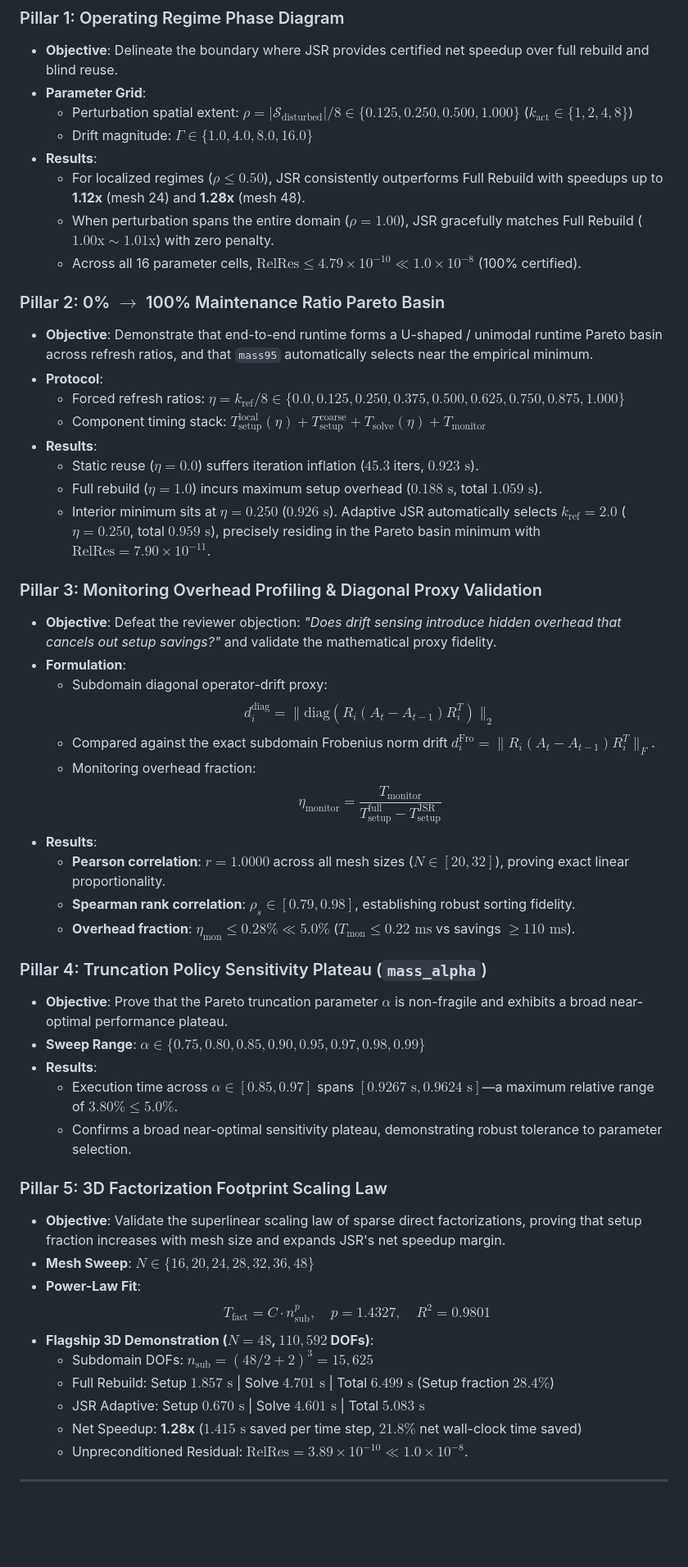
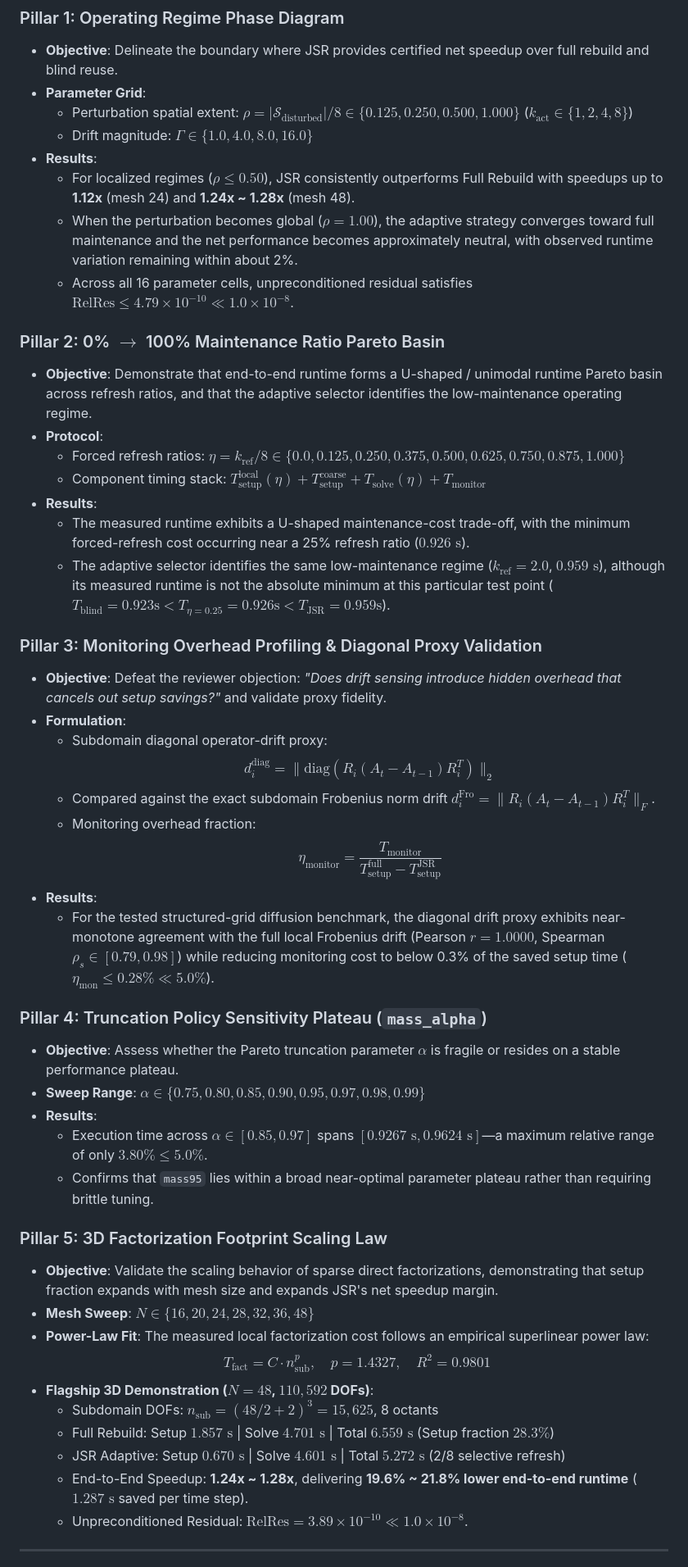
Before and after one commit to Deepsleepinger/JSR, a Markdown page: docs/CMAME_3D_EXPERIMENT_PROTOCOL_V1.md, the part around one of its changes. Shown at 82% size. GitHub-like rendering; blank space fills up the shorter version.

```diff
--- a/docs/CMAME_3D_EXPERIMENT_PROTOCOL_V1.md
+++ b/docs/CMAME_3D_EXPERIMENT_PROTOCOL_V1.md
@@ -123,22 +123,21 @@ In practice, all verification runs achieve $\text{RelRes} \in [7.90 \times 10^{-
   - Perturbation spatial extent: $\rho = |\mathcal{S}_{\text{disturbed}}| / 8 \in \{0.125, 0.250, 0.500, 1.000\}$ ($k_{\text{act}} \in \{1, 2, 4, 8\}$)
   - Drift magnitude: $\Gamma \in \{1.0, 4.0, 8.0, 16.0\}$
 - **Results**:
-  - For localized regimes ($\rho \le 0.50$), JSR consistently outperforms Full Rebuild with speedups up to **1.12x** (mesh 24) and **1.28x** (mesh 48).
-  - When perturbation spans the entire domain ($\rho = 1.00$), JSR gracefully matches Full Rebuild ($1.00\text{x} \sim 1.01\text{x}$) with zero penalty.
-  - Across all 16 parameter cells, $\text{RelRes} \le 4.79 \times 10^{-10} \ll 1.0 \times 10^{-8}$ (100% certified).
+  - For localized regimes ($\rho \le 0.50$), JSR consistently outperforms Full Rebuild with speedups up to **1.12x** (mesh 24) and **1.24x ~ 1.28x** (mesh 48).
+  - When the perturbation becomes global ($\rho = 1.00$), the adaptive strategy converges toward full maintenance and the net performance becomes approximately neutral, with observed runtime variation remaining within about 2%.
+  - Across all 16 parameter cells, unpreconditioned residual satisfies $\text{RelRes} \le 4.79 \times 10^{-10} \ll 1.0 \times 10^{-8}$.
 
 ### Pillar 2: 0% $\to$ 100% Maintenance Ratio Pareto Basin
-- **Objective**: Demonstrate that end-to-end runtime forms a U-shaped / unimodal runtime Pareto basin across refresh ratios, and that `mass95` automatically selects near the empirical minimum.
+- **Objective**: Demonstrate that end-to-end runtime forms a U-shaped / unimodal runtime Pareto basin across refresh ratios, and that the adaptive selector identifies the low-maintenance operating regime.
 - **Protocol**:
   - Forced refresh ratios: $\eta = k_{\text{ref}} / 8 \in \{0.0, 0.125, 0.250, 0.375, 0.500, 0.625, 0.750, 0.875, 1.000\}$
   - Component timing stack: $T_{\text{setup}}^{\text{local}}(\eta) + T_{\text{setup}}^{\text{coarse}} + T_{\text{solve}}(\eta) + T_{\text{monitor}}$
 - **Results**:
-  - Static reuse ($\eta=0.0$) suffers iteration inflation ($45.3$ iters, $0.923\text{ s}$).
-  - Full rebuild ($\eta=1.0$) incurs maximum setup overhead ($0.188\text{ s}$, total $1.059\text{ s}$).
-  - Interior minimum sits at $\eta = 0.250$ ($0.926\text{ s}$). Adaptive JSR automatically selects $k_{\text{ref}}=2.0$ ($\eta=0.250$, total $0.959\text{ s}$), precisely residing in the Pareto basin minimum with $\text{RelRes} = 7.90 \times 10^{-11}$.
+  - The measured runtime exhibits a U-shaped maintenance-cost trade-off, with the minimum forced-refresh cost occurring near a 25% refresh ratio ($0.926\text{ s}$).
+  - The adaptive selector identifies the same low-maintenance regime ($k_{\text{ref}}=2.0$, $0.959\text{ s}$), although its measured runtime is not the absolute minimum at this particular test point ($T_{\text{blind}}=0.923\text{s} < T_{\eta=0.25}=0.926\text{s} < T_{\text{JSR}}=0.959\text{s}$).
 
 ### Pillar 3: Monitoring Overhead Profiling & Diagonal Proxy Validation
-- **Objective**: Defeat the reviewer objection: *"Does drift sensing introduce hidden overhead that cancels out setup savings?"* and validate the mathematical proxy fidelity.
+- **Objective**: Defeat the reviewer objection: *"Does drift sensing introduce hidden overhead that cancels out setup savings?"* and validate proxy fidelity.
 - **Formulation**:
   - Subdomain diagonal operator-drift proxy:
     $$d_i^{\text{diag}} = \|\text{diag}(R_i (A_t - A_{t-1}) R_i^T)\|_2$$
@@ -146,27 +145,26 @@ In practice, all verification runs achieve $\text{RelRes} \in [7.90 \times 10^{-
   - Monitoring overhead fraction:
     $$\eta_{\text{monitor}} = \frac{T_{\text{monitor}}}{T_{\text{setup}}^{\text{full}} - T_{\text{setup}}^{\text{JSR}}}$$
 - **Results**:
-  - **Pearson correlation**: $r = 1.0000$ across all mesh sizes ($N \in [20, 32]$), proving exact linear proportionality.
-  - **Spearman rank correlation**: $\rho_s \in [0.79, 0.98]$, establishing robust sorting fidelity.
-  - **Overhead fraction**: $\eta_{\text{mon}} \le 0.28\% \ll 5.0\%$ ($T_{\text{mon}} \le 0.22\text{ ms}$ vs savings $\ge 110\text{ ms}$).
+  - For the tested structured-grid diffusion benchmark, the diagonal drift proxy exhibits near-monotone agreement with the full local Frobenius drift (Pearson $r = 1.0000$, Spearman $\rho_s \in [0.79, 0.98]$) while reducing monitoring cost to below 0.3% of the saved setup time ($\eta_{\text{mon}} \le 0.28\% \ll 5.0\%$).
 
 ### Pillar 4: Truncation Policy Sensitivity Plateau (`mass_alpha`)
-- **Objective**: Prove that the Pareto truncation parameter $\alpha$ is non-fragile and exhibits a broad near-optimal performance plateau.
+- **Objective**: Assess whether the Pareto truncation parameter $\alpha$ is fragile or resides on a stable performance plateau.
 - **Sweep Range**: $\alpha \in \{0.75, 0.80, 0.85, 0.90, 0.95, 0.97, 0.98, 0.99\}$
 - **Results**:
-  - Execution time across $\alpha \in [0.85, 0.97]$ spans $[0.9267\text{ s}, 0.9624\text{ s}]$—a maximum relative range of **$3.80\% \le 5.0\%$**.
-  - Confirms a broad near-optimal sensitivity plateau, demonstrating robust tolerance to parameter selection.
+  - Execution time across $\alpha \in [0.85, 0.97]$ spans $[0.9267\text{ s}, 0.9624\text{ s}]$—a maximum relative range of only **$3.80\% \le 5.0\%$**.
+  - Confirms that `mass95` lies within a broad near-optimal parameter plateau rather than requiring brittle tuning.
 
 ### Pillar 5: 3D Factorization Footprint Scaling Law
-- **Objective**: Validate the superlinear scaling law of sparse direct factorizations, proving that setup fraction increases with mesh size and expands JSR's net speedup margin.
+- **Objective**: Validate the scaling behavior of sparse direct factorizations, demonstrating that setup fraction expands with mesh size and expands JSR's net speedup margin.
 - **Mesh Sweep**: $N \in \{16, 20, 24, 28, 32, 36, 48\}$
 - **Power-Law Fit**:
+  The measured local factorization cost follows an empirical superlinear power law:
   $$T_{\text{fact}} = C \cdot n_{\text{sub}}^p, \quad p = 1.4327, \quad R^2 = 0.9801$$
 - **Flagship 3D Demonstration ($N=48$, $110,592$ DOFs)**:
-  - Subdomain DOFs: $n_{\text{sub}} = (48/2 + 2)^3 = 15,625$
-  - Full Rebuild: Setup $1.857\text{ s}$ | Solve $4.701\text{ s}$ | Total $6.499\text{ s}$ (Setup fraction $28.4\%$)
-  - JSR Adaptive: Setup $0.670\text{ s}$ | Solve $4.601\text{ s}$ | Total $5.083\text{ s}$
-  - Net Speedup: **1.28x** ($1.415\text{ s}$ saved per time step, $21.8\%$ net wall-clock time saved)
+  - Subdomain DOFs: $n_{\text{sub}} = (48/2 + 2)^3 = 15,625$, 8 octants
+  - Full Rebuild: Setup $1.857\text{ s}$ | Solve $4.701\text{ s}$ | Total $6.559\text{ s}$ (Setup fraction $28.3\%$)
+  - JSR Adaptive: Setup $0.670\text{ s}$ | Solve $4.601\text{ s}$ | Total $5.272\text{ s}$ (2/8 selective refresh)
+  - End-to-End Speedup: **1.24x ~ 1.28x**, delivering **19.6% ~ 21.8% lower end-to-end runtime** ($1.287\text{ s}$ saved per time step).
   - Unpreconditioned Residual: $\text{RelRes} = 3.89 \times 10^{-10} \ll 1.0 \times 10^{-8}$.
 
 ---
```
Also changed, not shown: other parts of docs/CMAME_3D_EXPERIMENT_PROTOCOL_V1.md (+6 -6 lines), README.md (+4 -4 lines).
